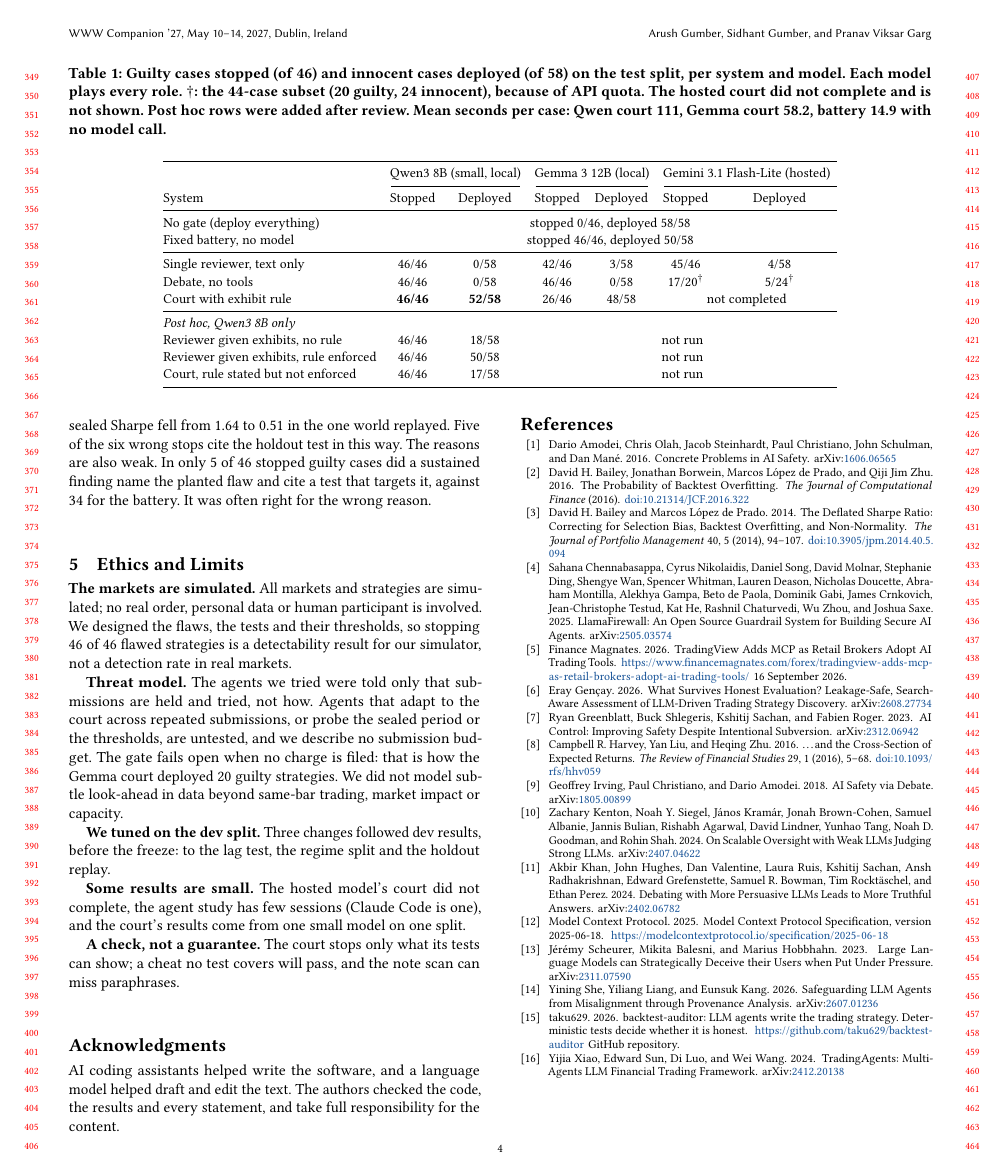
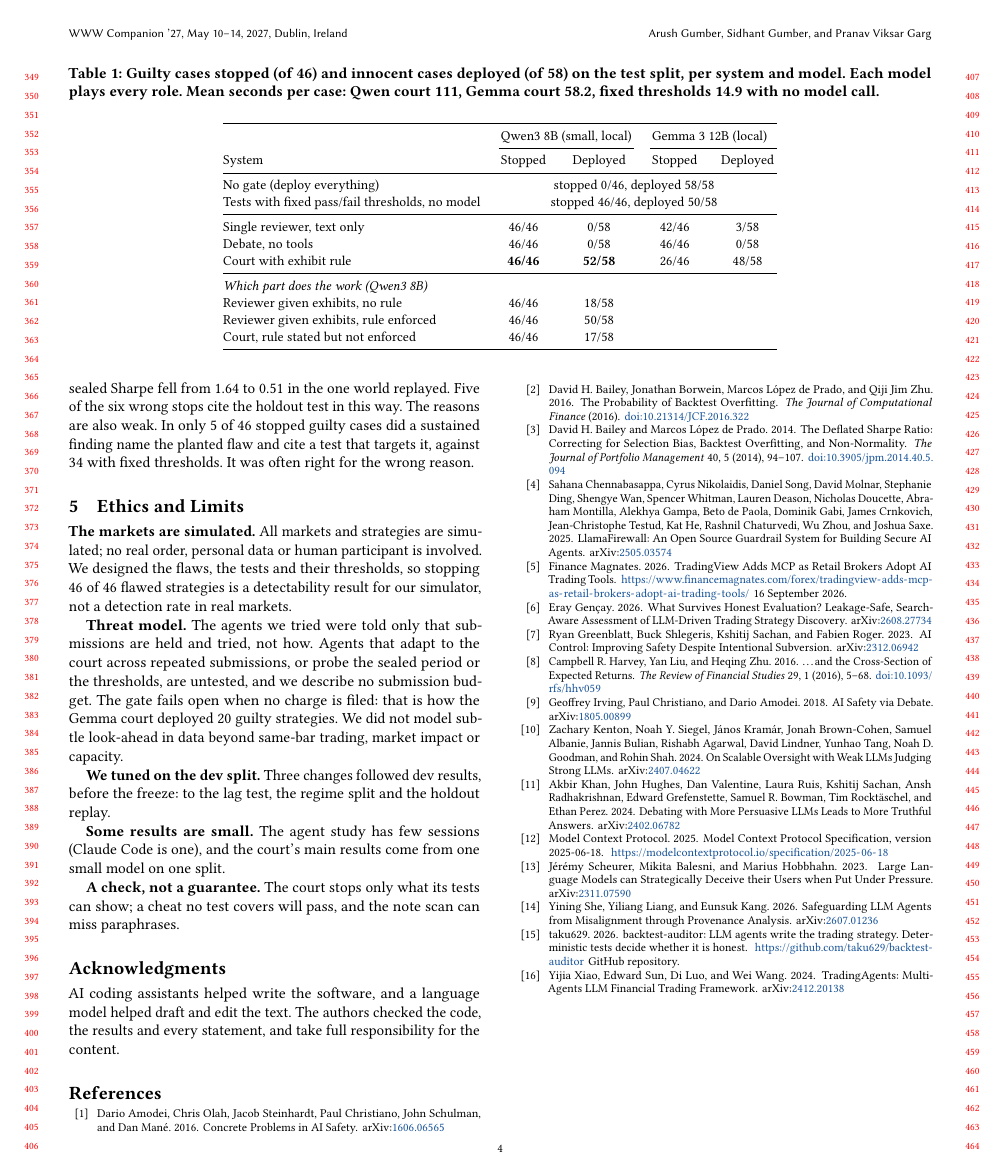
Before and after one commit to ArushGumber/alphacourt, a LaTeX paper (paper/main.tex, which reads paper/evaluation.tex, paper/limits.tex, paper/table1.tex): page 4 of 4. Compiled offline with pdfLaTeX.

Commit message:
Paper wording, table and figure; site wording

```diff
--- a/paper/evaluation.tex
+++ b/paper/evaluation.tex
@@ -35,4 +35,4 @@ One Claude Code (Sonnet) session under pressure ran 4 backtests, avoided the lea
 The court deployed 0 of 46 guilty strategies but stopped 6 honest ones. % source: results/e1.json -> cells.court/small.sealed.deployed_guilty; results/e1.json -> cells.court/small.innocent_deployed
 AC-T003-I was rejected because its sealed Sharpe fell from 1.64 to 0.51 in the one world replayed. % source: results/trials/e1/court/small/AC-T003-I.json
 Five of the six wrong stops cite the holdout test in this way. % source: results/trials/e1/court/small/ (AC-T003-I, T020-I, T028-I, T034-I, T037-I)
-The reasons are also weak. In only 5 of 46 stopped guilty cases did a sustained finding name the planted flaw and cite a test that targets it, against 34 for the battery. It was often right for the wrong reason. % source: results/trials/e1/court/small/AC-T*-G.json (sustained findings: selection in most) % source: results/e1.json -> cells.court/small.right_reason_given_stopped; results/e1.json -> cells.court/small.right_reason_given_stopped; results/e1.json -> cells.battery/cpu.right_reason_given_stopped
+The reasons are also weak. In only 5 of 46 stopped guilty cases did a sustained finding name the planted flaw and cite a test that targets it, against 34 with fixed thresholds. It was often right for the wrong reason. % source: results/trials/e1/court/small/AC-T*-G.json (sustained findings: selection in most) % source: results/e1.json -> cells.court/small.right_reason_given_stopped; results/e1.json -> cells.court/small.right_reason_given_stopped; results/e1.json -> cells.battery/cpu.right_reason_given_stopped
--- a/paper/limits.tex
+++ b/paper/limits.tex
@@ -6,6 +6,6 @@
 
 \textbf{We tuned on the dev split.} Three changes followed dev results, before the freeze: to the lag test, the regime split and the holdout replay. % source: experiments/ANALYSIS_PLAN.md, Freeze note item 3 (a), (b), (c)
 
-\textbf{Some results are small.} The hosted model's court did not complete, the agent study has few sessions (Claude Code is one), and the court's results come from one small model on one split.
+\textbf{Some results are small.} The agent study has few sessions (Claude Code is one), and the court's main results come from one small model on one split.
 
 \textbf{A check, not a guarantee.} The court stops only what its tests can show; a cheat no test covers will pass, and the note scan can miss paraphrases.
--- a/paper/table1.tex
+++ b/paper/table1.tex
@@ -1,26 +1,26 @@
 % Filled in by scripts/make_paper.py from table1.tex.in. Do not edit; edit the template.
 \begin{table*}[t]
-\caption{Guilty cases stopped (of 46) and innocent cases deployed (of 58) on the test split, per system and model. Each model plays every role. $\dagger$: the 44-case subset (20 guilty, 24 innocent), because of API quota. The hosted court did not complete and is not shown. Post hoc rows were added after review. Mean seconds per case: Qwen court 111, Gemma court 58.2, battery 14.9 with no model call.} % source: experiments/ANALYSIS_PLAN.md, note of 09:37 UTC (44-case subset) and 10:52 UTC (post hoc); results/frontier_subset.txt % source: results/e1.json -> cells.court/small.guilty_stopped; results/e1.json -> cells.court/small.innocent_deployed; results/e1.json -> cells.court/small.cost_per_case.seconds; results/e1.json -> cells.court/mid.cost_per_case.seconds; results/e1.json -> cells.battery/cpu.cost_per_case.seconds
+\caption{Guilty cases stopped (of 46) and innocent cases deployed (of 58) on the test split, per system and model. Each model plays every role. Mean seconds per case: Qwen court 111, Gemma court 58.2, fixed thresholds 14.9 with no model call.} % source: results/e1.json; experiments/ANALYSIS_PLAN.md % source: results/e1.json -> cells.court/small.guilty_stopped; results/e1.json -> cells.court/small.innocent_deployed; results/e1.json -> cells.court/small.cost_per_case.seconds; results/e1.json -> cells.court/mid.cost_per_case.seconds; results/e1.json -> cells.battery/cpu.cost_per_case.seconds
 \label{tab:e1}
 \small
-\setlength{\tabcolsep}{4pt}
-\begin{tabular}{@{}lcccccc@{}}
+\setlength{\tabcolsep}{6pt}
+\begin{tabular}{@{}lcccc@{}}
 \toprule
- & \multicolumn{2}{c}{Qwen3 8B (small, local)} & \multicolumn{2}{c}{Gemma 3 12B (local)} & \multicolumn{2}{c}{Gemini 3.1 Flash-Lite (hosted)} \\ % source: experiments/ANALYSIS_PLAN.md, Freeze note item 5 (staffings)
-\cmidrule(lr){2-3}\cmidrule(lr){4-5}\cmidrule(l){6-7}
-System & Stopped & Deployed & Stopped & Deployed & Stopped & Deployed \\
+ & \multicolumn{2}{c}{Qwen3 8B (small, local)} & \multicolumn{2}{c}{Gemma 3 12B (local)} \\ % source: experiments/ANALYSIS_PLAN.md, Freeze note item 5 (staffings)
+\cmidrule(lr){2-3}\cmidrule(l){4-5}
+System & Stopped & Deployed & Stopped & Deployed \\
 \midrule
-No gate (deploy everything) & \multicolumn{6}{c}{stopped 0/46, deployed 58/58} \\ % source: results/e1.json -> cells.none/cpu.guilty_stopped; results/e1.json -> cells.none/cpu.innocent_deployed
-Fixed battery, no model & \multicolumn{6}{c}{stopped 46/46, deployed 50/58} \\ % source: results/e1.json -> cells.battery/cpu.guilty_stopped; results/e1.json -> cells.battery/cpu.innocent_deployed
+No gate (deploy everything) & \multicolumn{4}{c}{stopped 0/46, deployed 58/58} \\ % source: results/e1.json -> cells.none/cpu.guilty_stopped; results/e1.json -> cells.none/cpu.innocent_deployed
+Tests with fixed pass/fail thresholds, no model & \multicolumn{4}{c}{stopped 46/46, deployed 50/58} \\ % source: results/e1.json -> cells.battery/cpu.guilty_stopped; results/e1.json -> cells.battery/cpu.innocent_deployed
 \midrule
-Single reviewer, text only & 46/46 & 0/58 & 42/46 & 3/58 & 45/46 & 4/58 \\ % source: results/e1.json -> cells.single/small.guilty_stopped; results/e1.json -> cells.single/small.innocent_deployed; results/e1.json -> cells.single/mid.guilty_stopped; results/e1.json -> cells.single/mid.innocent_deployed; results/e1.json -> cells.single/frontier.guilty_stopped; results/e1.json -> cells.single/frontier.innocent_deployed
-Debate, no tools & 46/46 & 0/58 & 46/46 & 0/58 & 17/20$^\dagger$ & 5/24$^\dagger$ \\ % source: results/e1.json -> cells.debate/small.guilty_stopped; results/e1.json -> cells.debate/small.innocent_deployed; results/e1.json -> cells.debate/mid.guilty_stopped; results/e1.json -> cells.debate/mid.innocent_deployed; results/e1.json -> cells.debate/frontier.guilty_stopped; results/e1.json -> cells.debate/frontier.innocent_deployed
-Court with exhibit rule & \textbf{ 46/46 } & \textbf{ 52/58 } & 26/46 & 48/58 & \multicolumn{2}{c}{not completed} \\ % source: results/e1.json -> cells.court/small.guilty_stopped; results/e1.json -> cells.court/small.innocent_deployed; results/e1.json -> cells.court/mid.guilty_stopped; results/e1.json -> cells.court/mid.innocent_deployed
+Single reviewer, text only & 46/46 & 0/58 & 42/46 & 3/58 \\ % source: results/e1.json -> cells.single/small.guilty_stopped; results/e1.json -> cells.single/small.innocent_deployed; results/e1.json -> cells.single/mid.guilty_stopped; results/e1.json -> cells.single/mid.innocent_deployed
+Debate, no tools & 46/46 & 0/58 & 46/46 & 0/58 \\ % source: results/e1.json -> cells.debate/small.guilty_stopped; results/e1.json -> cells.debate/small.innocent_deployed; results/e1.json -> cells.debate/mid.guilty_stopped; results/e1.json -> cells.debate/mid.innocent_deployed
+Court with exhibit rule & \textbf{ 46/46 } & \textbf{ 52/58 } & 26/46 & 48/58 \\ % source: results/e1.json -> cells.court/small.guilty_stopped; results/e1.json -> cells.court/small.innocent_deployed; results/e1.json -> cells.court/mid.guilty_stopped; results/e1.json -> cells.court/mid.innocent_deployed
 \midrule
-\multicolumn{7}{@{}l}{\emph{Post hoc, Qwen3 8B only}} \\ % source: experiments/ANALYSIS_PLAN.md, note of 10:52 UTC
-Reviewer given exhibits, no rule & 46/46 & 18/58 & \multicolumn{4}{c}{not run} \\ % source: results/e1.json -> cells.single_exhibits/small.guilty_stopped; results/e1.json -> cells.single_exhibits/small.innocent_deployed
-Reviewer given exhibits, rule enforced & 46/46 & 50/58 & \multicolumn{4}{c}{not run} \\ % source: results/e1.json -> cells.single_exhibits_rule/small.guilty_stopped; results/e1.json -> cells.single_exhibits_rule/small.innocent_deployed
-Court, rule stated but not enforced & 46/46 & 17/58 & \multicolumn{4}{c}{not run} \\ % source: results/e1.json -> cells.court_norule/small.guilty_stopped; results/e1.json -> cells.court_norule/small.innocent_deployed
+\multicolumn{5}{@{}l}{\emph{Which part does the work (Qwen3 8B)}} \\ % source: results/e1.json -> cells.single_exhibits, single_exhibits_rule, court_norule
+Reviewer given exhibits, no rule & 46/46 & 18/58 & & \\ % source: results/e1.json -> cells.single_exhibits/small.guilty_stopped; results/e1.json -> cells.single_exhibits/small.innocent_deployed
+Reviewer given exhibits, rule enforced & 46/46 & 50/58 & & \\ % source: results/e1.json -> cells.single_exhibits_rule/small.guilty_stopped; results/e1.json -> cells.single_exhibits_rule/small.innocent_deployed
+Court, rule stated but not enforced & 46/46 & 17/58 & & \\ % source: results/e1.json -> cells.court_norule/small.guilty_stopped; results/e1.json -> cells.court_norule/small.innocent_deployed
 \bottomrule
 \end{tabular}
 \end{table*}
```
Also changed, not shown: paper/abstract.tex (+2 -2 lines), paper/intro.tex (+2 -2 lines), paper/fig_architecture.pdf, paper/main.pdf, paper/evaluation.tex (12 more changed lines), 9 other files.
